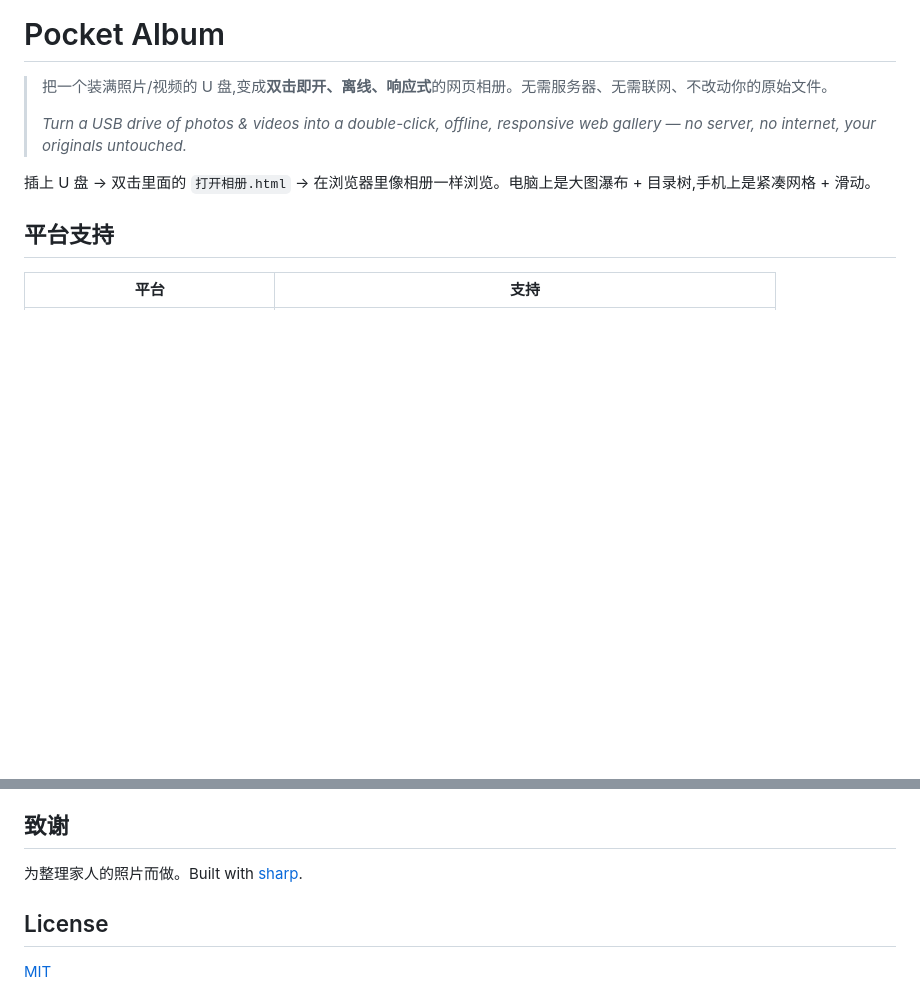
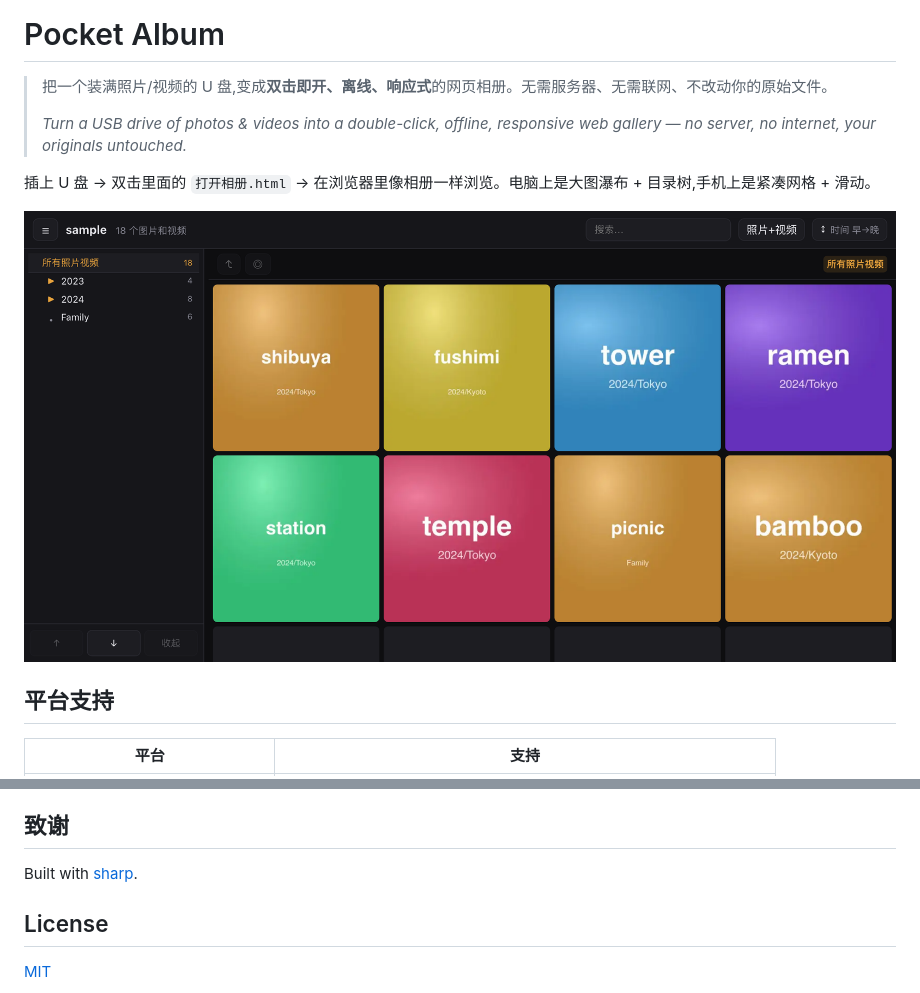
Before and after one commit to superbaobao/pocket-album, a Markdown page: README.md, 2 parts joined by grey strips. Drawn GitHub-style; pictures changed too: docs/screenshot.png (added); blank space fills up the shorter version.

Commit message:
docs: add README screenshot; drop personal wording
Co-Authored-By: Claude Opus 4.8 <noreply@anthropic.com>

```diff
--- a/README.md
+++ b/README.md
@@ -5,6 +5,8 @@
 > *Turn a USB drive of photos & videos into a double-click, offline, responsive web gallery — no server, no internet, your originals untouched.*
 
 插上 U 盘 → 双击里面的 `打开相册.html` → 在浏览器里像相册一样浏览。电脑上是大图瀑布 + 目录树,手机上是紧凑网格 + 滑动。
+
+![Pocket Album 界面截图](docs/screenshot.png)
 
 ## 平台支持
 
@@ -77,7 +79,7 @@ open sample/打开相册.html
 
 ## 致谢
 
-为整理家人的照片而做。Built with [sharp](https://sharp.pixelplumbing.com/).
+Built with [sharp](https://sharp.pixelplumbing.com/).
 
 ## License
 
```
